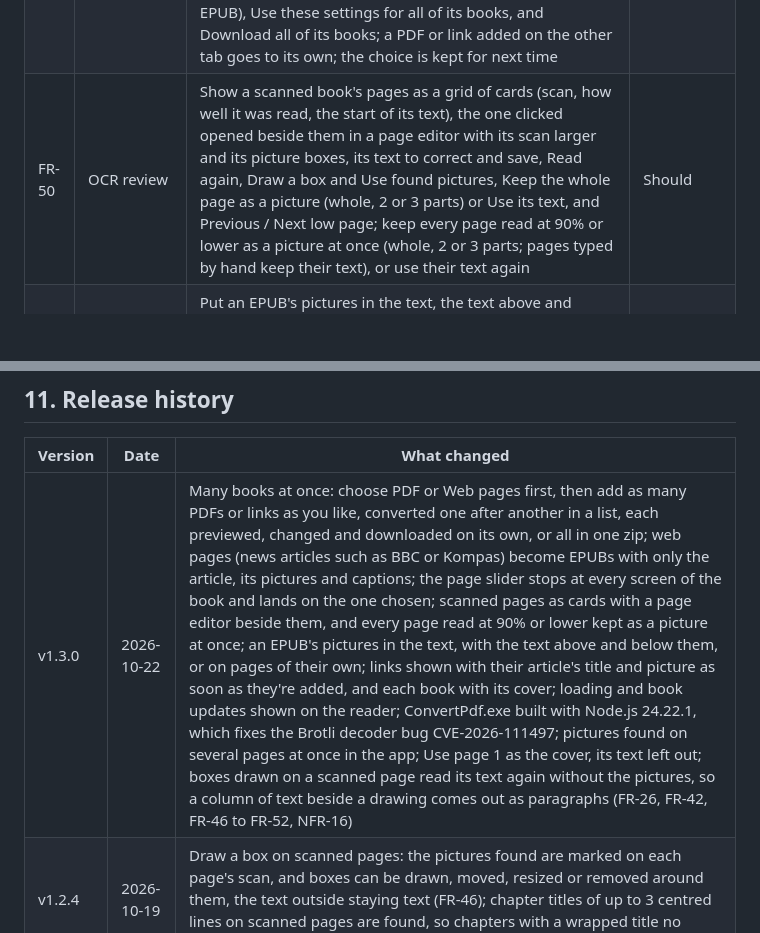
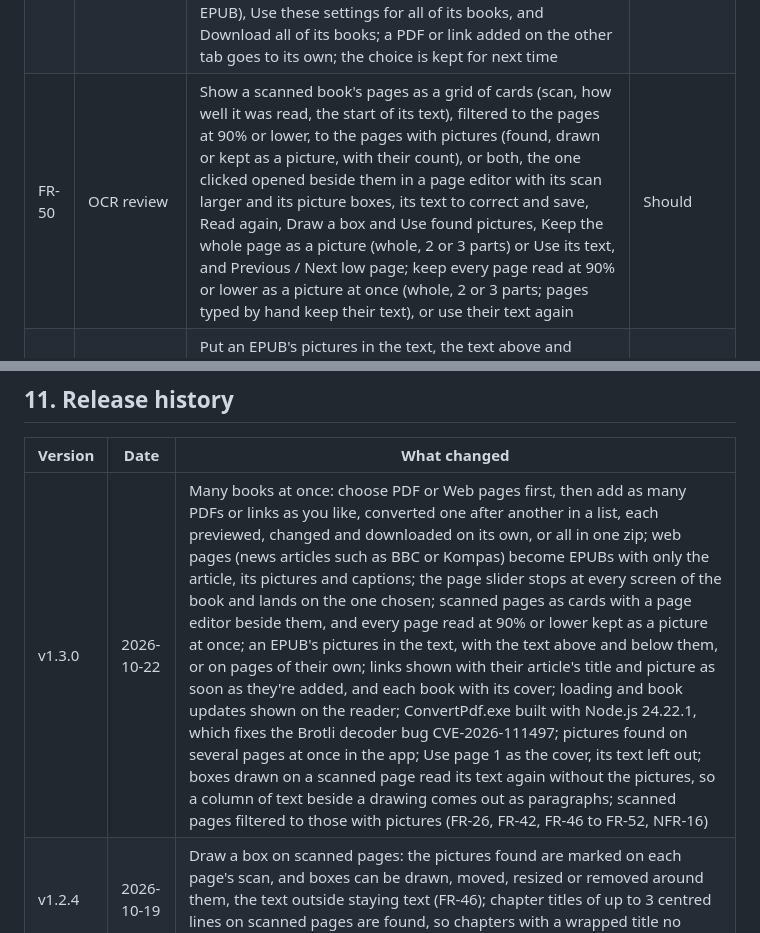
Before and after one commit to achmadm23/convertPdf, a Markdown page: brd.md, 2 parts joined by grey strips. GitHub-like rendering; blank space fills up the shorter version.

Commit message:
BRD: the pages with pictures filter in the v1.3.0 release
Co-Authored-By: Claude Opus 5.5 <noreply@anthropic.com>

```diff
--- a/brd.md
+++ b/brd.md
@@ -159,7 +159,7 @@ flowchart LR
 | FR-47 | Web pages | Make an EPUB from each link of a web page (Add links in the app, links instead of a PDF on the command line; one per line, or separated by commas or spaces): the links are made one after another, a book each, in the app's list of books (FR-48); each page's article, found as Reader View does (Mozilla Readability), has its title, site, author, date, text, subheadings in the contents, pictures drawn for the reader's screen with their captions, and its link; menus, share buttons, "Most read" boxes and "Read also" links are left out; the article's main picture is the cover; the book takes the article's language; a link that can't be read is marked with the reason and the others are still made; only in the app, as the website can't read other sites' pages | Should |
 | FR-48 | Books | Take many PDFs and links at once (dropped, chosen or pasted, also while others are converting) and convert them one after another in a list that shows each book's state (waiting, converting with its progress, ready, pages to check, or why it failed, with Try again), with Pause and Resume; a book clicked in the list is previewed and set up on its own while the rest are made: title, author and cover put in it at once, full-page pictures changed at once, another reader or output converting it again in its place; Use these settings for all books; settings for new books, kept for next time; Download for the book shown and Download all as one zip | Must |
 | FR-49 | Books | Let the user choose first what is converted, PDF or Web pages, in tabs at the top that say how many books each has (and whether one is being made); each source has its own description, its own way to add books (a drop box for PDFs, a box for links), its own list of books and book shown, its own settings for new books (web pages always EPUB), Use these settings for all of its books, and Download all of its books; a PDF or link added on the other tab goes to its own; the choice is kept for next time | Must |
-| FR-50 | OCR review | Show a scanned book's pages as a grid of cards (scan, how well it was read, the start of its text), the one clicked opened beside them in a page editor with its scan larger and its picture boxes, its text to correct and save, Read again, Draw a box and Use found pictures, Keep the whole page as a picture (whole, 2 or 3 parts) or Use its text, and Previous / Next low page; keep every page read at 90% or lower as a picture at once (whole, 2 or 3 parts; pages typed by hand keep their text), or use their text again | Should |
+| FR-50 | OCR review | Show a scanned book's pages as a grid of cards (scan, how well it was read, the start of its text), filtered to the pages at 90% or lower, to the pages with pictures (found, drawn or kept as a picture, with their count), or both, the one clicked opened beside them in a page editor with its scan larger and its picture boxes, its text to correct and save, Read again, Draw a box and Use found pictures, Keep the whole page as a picture (whole, 2 or 3 parts) or Use its text, and Previous / Next low page; keep every page read at 90% or lower as a picture at once (whole, 2 or 3 parts; pages typed by hand keep their text), or use their text again | Should |
 | FR-51 | Pictures | Put an EPUB's pictures in the text, the text above and below each one (top and bottom), a picture that doesn't fit in the rest of a screen going to the top of the next, or each picture on a page of its own that it fills; in the text by default, one setting for each book changed without converting again, pictures turned sideways always pages of their own; `--pictures inline|page` on the command line | Should |
 | FR-52 | Books | Show each book in the list with its cover once it's made (the picture chosen, the one from the PDF or the article, or an XTC book's first page), a book without one with its letter; show a link's article title (without the site's name after it) and main picture as soon as it's added, read quickly from the page before the book is made, in the list and on the waiting and converting screens | Should |
 
@@ -271,7 +271,7 @@ The largest risk is OCR quality on hard pages; the review tools exist to contain
 
 | Version | Date | What changed |
 | --- | --- | --- |
-| v1.3.0 | 2026-10-22 | Many books at once: choose PDF or Web pages first, then add as many PDFs or links as you like, converted one after another in a list, each previewed, changed and downloaded on its own, or all in one zip; web pages (news articles such as BBC or Kompas) become EPUBs with only the article, its pictures and captions; the page slider stops at every screen of the book and lands on the one chosen; scanned pages as cards with a page editor beside them, and every page read at 90% or lower kept as a picture at once; an EPUB's pictures in the text, with the text above and below them, or on pages of their own; links shown with their article's title and picture as soon as they're added, and each book with its cover; loading and book updates shown on the reader; ConvertPdf.exe built with Node.js 24.22.1, which fixes the Brotli decoder bug CVE-2026-111497; pictures found on several pages at once in the app; Use page 1 as the cover, its text left out; boxes drawn on a scanned page read its text again without the pictures, so a column of text beside a drawing comes out as paragraphs (FR-26, FR-42, FR-46 to FR-52, NFR-16) |
+| v1.3.0 | 2026-10-22 | Many books at once: choose PDF or Web pages first, then add as many PDFs or links as you like, converted one after another in a list, each previewed, changed and downloaded on its own, or all in one zip; web pages (news articles such as BBC or Kompas) become EPUBs with only the article, its pictures and captions; the page slider stops at every screen of the book and lands on the one chosen; scanned pages as cards with a page editor beside them, and every page read at 90% or lower kept as a picture at once; an EPUB's pictures in the text, with the text above and below them, or on pages of their own; links shown with their article's title and picture as soon as they're added, and each book with its cover; loading and book updates shown on the reader; ConvertPdf.exe built with Node.js 24.22.1, which fixes the Brotli decoder bug CVE-2026-111497; pictures found on several pages at once in the app; Use page 1 as the cover, its text left out; boxes drawn on a scanned page read its text again without the pictures, so a column of text beside a drawing comes out as paragraphs; scanned pages filtered to those with pictures (FR-26, FR-42, FR-46 to FR-52, NFR-16) |
 | v1.2.4 | 2026-10-19 | Draw a box on scanned pages: the pictures found are marked on each page's scan, and boxes can be drawn, moved, resized or removed around them, the text outside staying text (FR-46); chapter titles of up to 3 centred lines on scanned pages are found, so chapters with a wrapped title no longer go missing (FR-06) |
 | v1.2.3 | 2026-10-19 | Pictures found anywhere on scanned pages, beside the text too; full-page pictures Sideways or Upright, as for XTC; a Portrait / Landscape preview, landscape laying the book out wide; flat mid-grays in pictures no longer print white (FR-43 to FR-45) |
 | v1.2.2 | 2026-10-19 | EPUB pictures and the preview sized for the chosen reader (X4 Pro by default); full-page pictures whole or in 2 or 3 sideways parts; a slider stop for every picture page (FR-41 to FR-43) |
```
